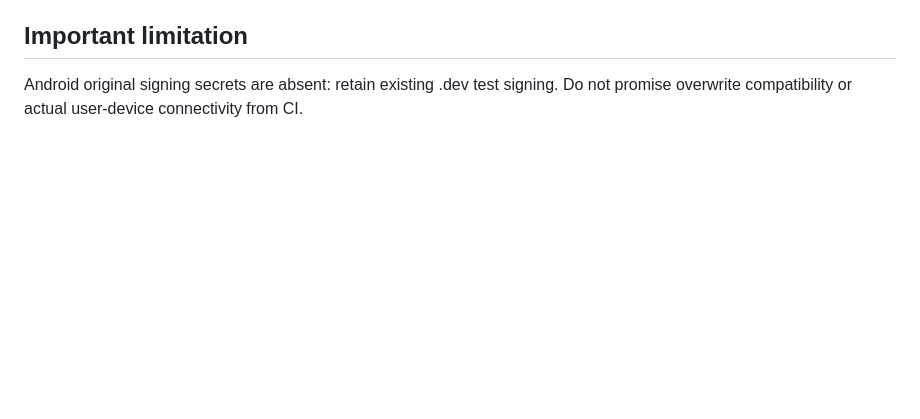
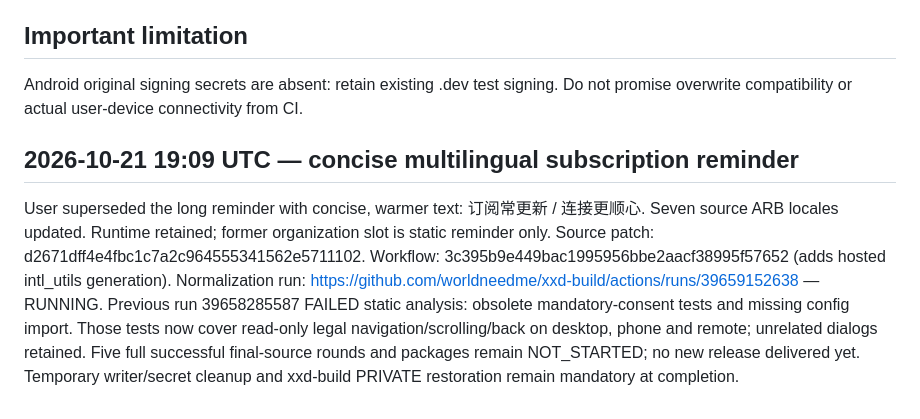
Before and after one commit to worldneedme/xxd-build, a Markdown page: docs/WONDERX-091-ACTIVE-FLOW.md, the part around the change. GitHub-like rendering; blank space fills up the shorter version.

Commit message:
docs: track concise reminder and hosted validation continuation

```diff
--- a/docs/WONDERX-091-ACTIVE-FLOW.md
+++ b/docs/WONDERX-091-ACTIVE-FLOW.md
@@ -55,3 +55,15 @@ Its temporary writer 167136428 was removed and build PRIVATE restored after that
 ## Important limitation
 Android original signing secrets are absent: retain existing .dev test signing.
 Do not promise overwrite compatibility or actual user-device connectivity from CI.
+
+
+## 2026-10-21 19:09 UTC — concise multilingual subscription reminder
+User superseded the long reminder with concise, warmer text: 订阅常更新 / 连接更顺心.
+Seven source ARB locales updated. Runtime retained; former organization slot is static reminder only.
+Source patch: d2671dff4e4fbc1c7a2c964555341562e5711102.
+Workflow: 3c395b9e449bac1995956bbe2aacf38995f57652 (adds hosted intl_utils generation).
+Normalization run: https://github.com/worldneedme/xxd-build/actions/runs/39659152638 — RUNNING.
+Previous run 39658285587 FAILED static analysis: obsolete mandatory-consent tests and missing config import.
+Those tests now cover read-only legal navigation/scrolling/back on desktop, phone and remote; unrelated dialogs retained.
+Five full successful final-source rounds and packages remain NOT_STARTED; no new release delivered yet.
+Temporary writer/secret cleanup and xxd-build PRIVATE restoration remain mandatory at completion.
```
